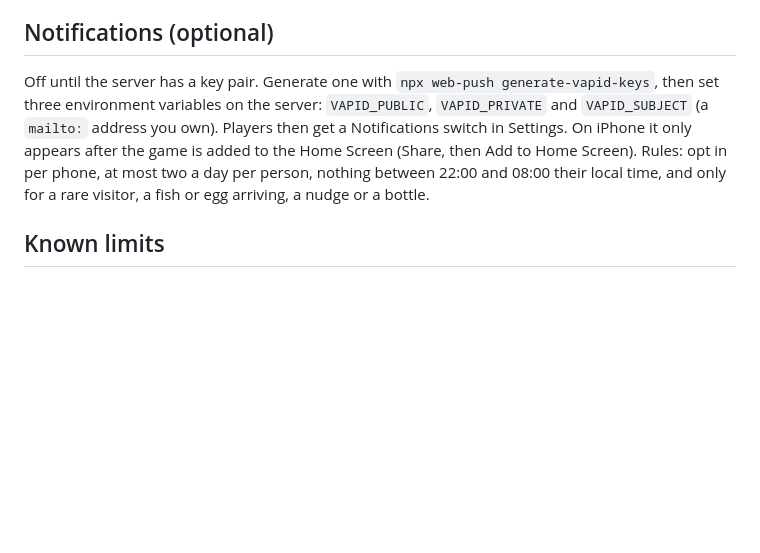
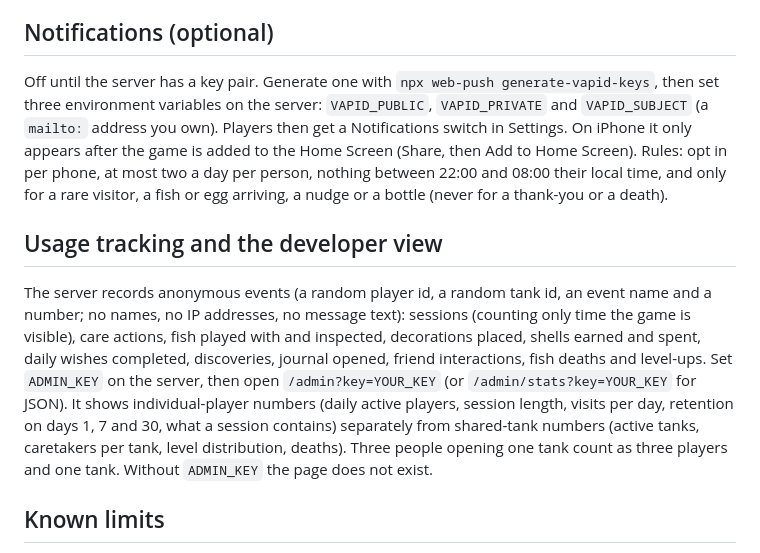
Before and after one commit to falconRUBIO/TANK, a Markdown page: README.md, the part around the change. GitHub-like rendering; blank space fills up the shorter version.

Commit message:
docs: loop document and README updated

```diff
--- a/README.md
+++ b/README.md
@@ -52,7 +52,11 @@ Environment: `PORT` (default 8080), `DB` (SQLite path, default `ourtank.db`). `D
 
 ## Notifications (optional)
 
-Off until the server has a key pair. Generate one with `npx web-push generate-vapid-keys`, then set three environment variables on the server: `VAPID_PUBLIC`, `VAPID_PRIVATE` and `VAPID_SUBJECT` (a `mailto:` address you own). Players then get a Notifications switch in Settings. On iPhone it only appears after the game is added to the Home Screen (Share, then Add to Home Screen). Rules: opt in per phone, at most two a day per person, nothing between 22:00 and 08:00 their local time, and only for a rare visitor, a fish or egg arriving, a nudge or a bottle.
+Off until the server has a key pair. Generate one with `npx web-push generate-vapid-keys`, then set three environment variables on the server: `VAPID_PUBLIC`, `VAPID_PRIVATE` and `VAPID_SUBJECT` (a `mailto:` address you own). Players then get a Notifications switch in Settings. On iPhone it only appears after the game is added to the Home Screen (Share, then Add to Home Screen). Rules: opt in per phone, at most two a day per person, nothing between 22:00 and 08:00 their local time, and only for a rare visitor, a fish or egg arriving, a nudge or a bottle (never for a thank-you or a death).
+
+## Usage tracking and the developer view
+
+The server records anonymous events (a random player id, a random tank id, an event name and a number; no names, no IP addresses, no message text): sessions (counting only time the game is visible), care actions, fish played with and inspected, decorations placed, shells earned and spent, daily wishes completed, discoveries, journal opened, friend interactions, fish deaths and level-ups. Set `ADMIN_KEY` on the server, then open `/admin?key=YOUR_KEY` (or `/admin/stats?key=YOUR_KEY` for JSON). It shows individual-player numbers (daily active players, session length, visits per day, retention on days 1, 7 and 30, what a session contains) separately from shared-tank numbers (active tanks, caretakers per tank, level distribution, deaths). Three people opening one tank count as three players and one tank. Without `ADMIN_KEY` the page does not exist.
 
 ## Known limits
 
```
Also changed, not shown: docs/GAME_LOOP.md (+15 -12 lines).
